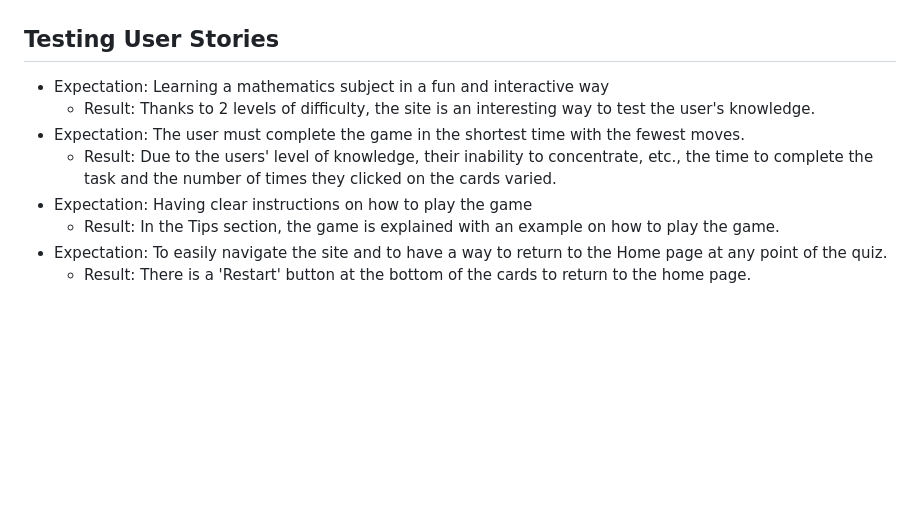
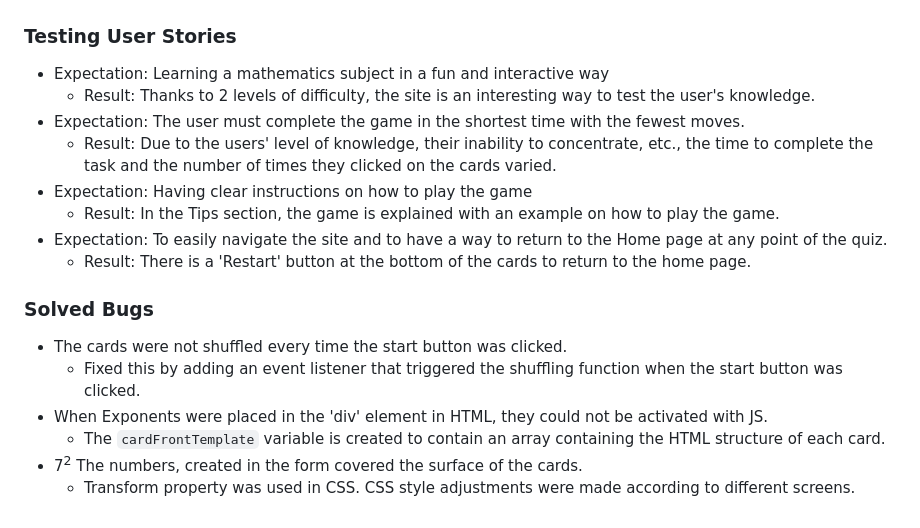
Before and after one commit to techistem/memory-game, a Markdown page: README.md, the part around the change. Rendered like a GitHub page; blank space fills up the shorter version.

Commit message:
Bugs encountered and their solutions have been added to the Readme section.

```diff
--- a/README.md
+++ b/README.md
@@ -169,7 +169,7 @@ If you want to exit the game or move to the next level, there is a
 ![Wave results](docs/testing/lighthouse-mobile.png)
 </details>
 
-## Testing User Stories
+### Testing User Stories
 - Expectation: Learning a mathematics subject in a fun and interactive way
     - Result: Thanks to 2 levels of difficulty, the site is an interesting way
 to test the user's knowledge.
@@ -179,3 +179,10 @@ to test the user's knowledge.
     - Result: In the Tips section, the game is explained with an example on how to play the game.
 - Expectation: To easily navigate the site and to have a way to return to the Home page at any point of the quiz.
     - Result: There is a 'Restart' button at the bottom of the cards to return to the home page.
+### Solved Bugs
+- The cards were not shuffled every time the start button was clicked.
+    - Fixed this by adding an event listener that triggered the shuffling function when the start button was clicked.
+- When Exponents were placed in the 'div' element in HTML, they could not be activated with JS.
+    - The `cardFrontTemplate` variable is created to contain an array containing the HTML structure of each card.
+- 7<sup>2</sup> The numbers, created in the form  covered the surface of the cards.
+    - Transform property was used in CSS. CSS style adjustments were made according to different screens.
```
